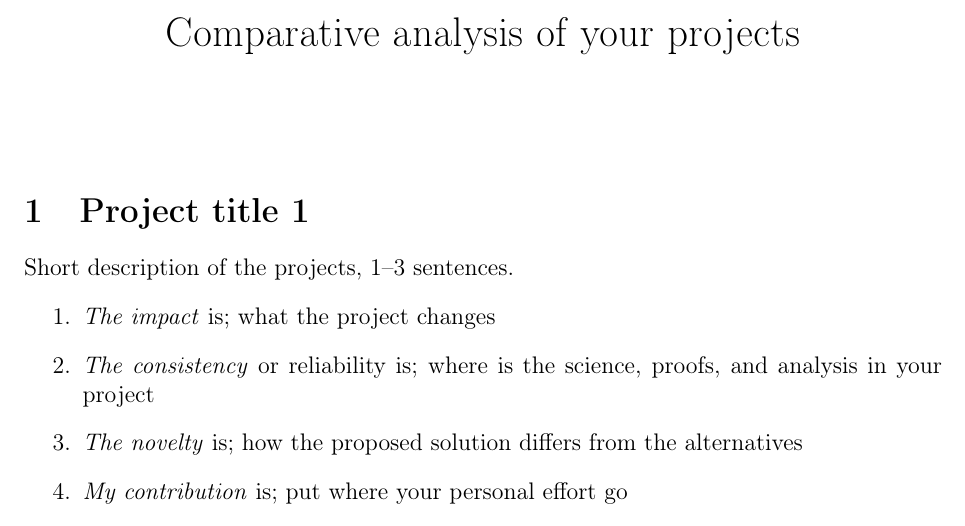
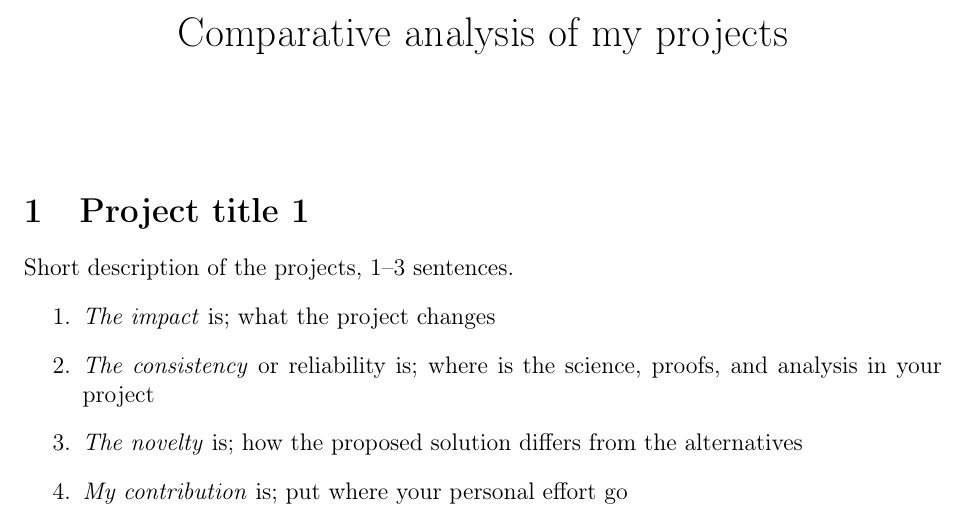
Before and after one commit to vadim-vic/the-Art-homework, a LaTeX document (Name-Step-6.tex): part of page 1 of 2, cut so that both start at the same text. Compiled offline with pdfLaTeX.

Commit message:
Add files via upload

```diff
--- a/Name-Step-6.tex
+++ b/Name-Step-6.tex
@@ -4,7 +4,7 @@
 \usepackage{amsmath,amsfonts,amssymb}
 \usepackage{graphicx}
 \usepackage{a4wide}
-\title{Comparative analysis of your projects}
+\title{Comparative analysis of my projects}
 %\author{not specified}
 \date{}
 \begin{document}
```
Also changed, not shown: Name-Step-6.pdf.
